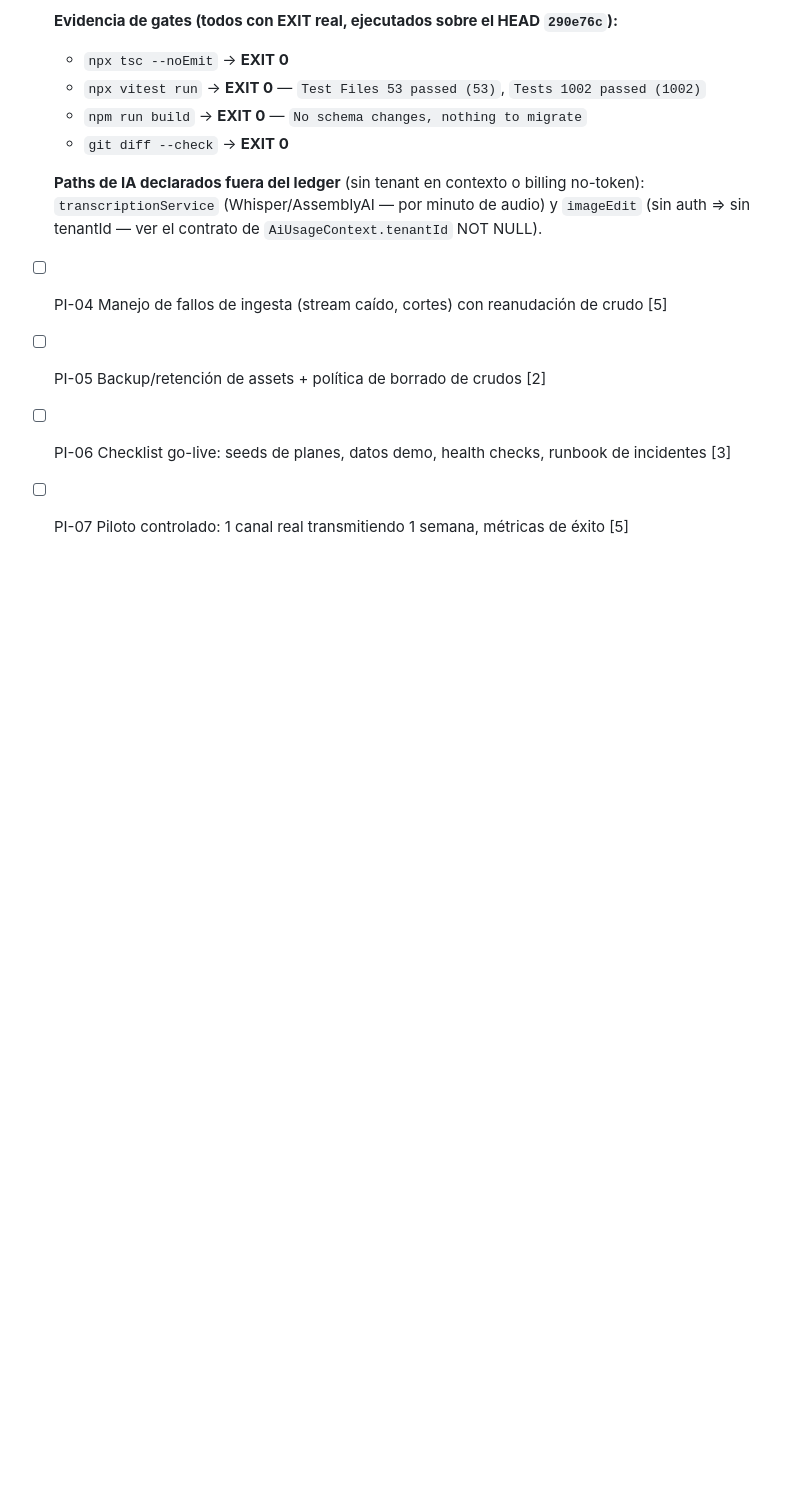
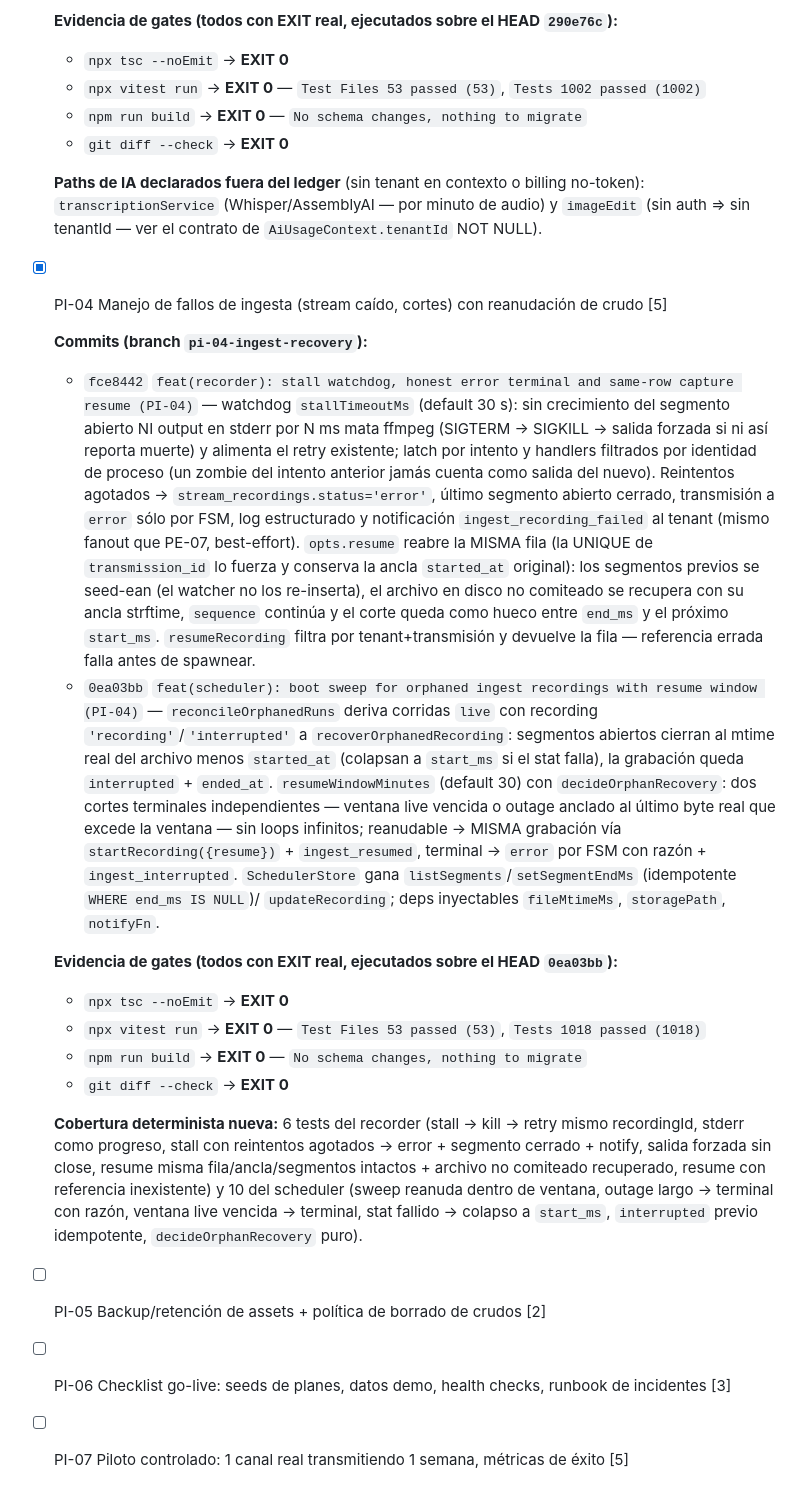
Before and after one commit to adriangmrraa/Notas-Radio-Uno, a Markdown page: docs/EPICA-I.md, the part around the change. Rendered like a GitHub page; blank space fills up the shorter version.

Commit message:
docs(epica-i): mark PI-04 complete with SHAs and gate evidence

```diff
--- a/docs/EPICA-I.md
+++ b/docs/EPICA-I.md
@@ -98,7 +98,55 @@ PGlite). Fuente del texto/puntaje: la tarjeta del kanban.
   billing no-token): `transcriptionService` (Whisper/AssemblyAI — por
   minuto de audio) y `imageEdit` (sin auth ⇒ sin tenantId — ver el
   contrato de `AiUsageContext.tenantId` NOT NULL).
-- [ ] PI-04 Manejo de fallos de ingesta (stream caído, cortes) con reanudación de crudo [5]
+- [x] PI-04 Manejo de fallos de ingesta (stream caído, cortes) con reanudación de crudo [5]
+
+  **Commits (branch `pi-04-ingest-recovery`):**
+  - `fce8442` `feat(recorder): stall watchdog, honest error terminal and same-row capture resume (PI-04)`
+    — watchdog `stallTimeoutMs` (default 30 s): sin crecimiento del segmento
+    abierto NI output en stderr por N ms mata ffmpeg (SIGTERM → SIGKILL →
+    salida forzada si ni así reporta muerte) y alimenta el retry existente;
+    latch por intento y handlers filtrados por identidad de proceso (un
+    zombie del intento anterior jamás cuenta como salida del nuevo).
+    Reintentos agotados → `stream_recordings.status='error'`, último
+    segmento abierto cerrado, transmisión a `error` sólo por FSM, log
+    estructurado y notificación `ingest_recording_failed` al tenant (mismo
+    fanout que PE-07, best-effort). `opts.resume` reabre la MISMA fila
+    (la UNIQUE de `transmission_id` lo fuerza y conserva la ancla
+    `started_at` original): los segmentos previos se seed-ean (el watcher
+    no los re-inserta), el archivo en disco no comiteado se recupera con
+    su ancla strftime, `sequence` continúa y el corte queda como hueco
+    entre `end_ms` y el próximo `start_ms`. `resumeRecording` filtra por
+    tenant+transmisión y devuelve la fila — referencia errada falla antes
+    de spawnear.
+  - `0ea03bb` `feat(scheduler): boot sweep for orphaned ingest recordings with resume window (PI-04)`
+    — `reconcileOrphanedRuns` deriva corridas `live` con recording
+    `'recording'`/`'interrupted'` a `recoverOrphanedRecording`: segmentos
+    abiertos cierran al mtime real del archivo menos `started_at` (colapsan
+    a `start_ms` si el stat falla), la grabación queda `interrupted` +
+    `ended_at`. `resumeWindowMinutes` (default 30) con
+    `decideOrphanRecovery`: dos cortes terminales independientes — ventana
+    live vencida o outage anclado al último byte real que excede la
+    ventana — sin loops infinitos; reanudable → MISMA grabación vía
+    `startRecording({resume})` + `ingest_resumed`, terminal → `error` por
+    FSM con razón + `ingest_interrupted`. `SchedulerStore` gana
+    `listSegments`/`setSegmentEndMs` (idempotente `WHERE end_ms IS NULL`)/
+    `updateRecording`; deps inyectables `fileMtimeMs`, `storagePath`,
+    `notifyFn`.
+
+  **Evidencia de gates (todos con EXIT real, ejecutados sobre el HEAD `0ea03bb`):**
+  - `npx tsc --noEmit` → **EXIT 0**
+  - `npx vitest run` → **EXIT 0** — `Test Files 53 passed (53)`, `Tests 1018 passed (1018)`
+  - `npm run build` → **EXIT 0** — `No schema changes, nothing to migrate`
+  - `git diff --check` → **EXIT 0**
+
+  **Cobertura determinista nueva:** 6 tests del recorder (stall → kill →
+  retry mismo recordingId, stderr como progreso, stall con reintentos
+  agotados → error + segmento cerrado + notify, salida forzada sin close,
+  resume misma fila/ancla/segmentos intactos + archivo no comiteado
+  recuperado, resume con referencia inexistente) y 10 del scheduler
+  (sweep reanuda dentro de ventana, outage largo → terminal con razón,
+  ventana live vencida → terminal, stat fallido → colapso a `start_ms`,
+  `interrupted` previo idempotente, `decideOrphanRecovery` puro).
 - [ ] PI-05 Backup/retención de assets + política de borrado de crudos [2]
 - [ ] PI-06 Checklist go-live: seeds de planes, datos demo, health checks, runbook de incidentes [3]
 - [ ] PI-07 Piloto controlado: 1 canal real transmitiendo 1 semana, métricas de éxito [5]
```
